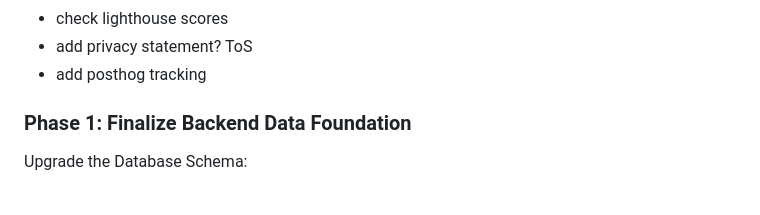
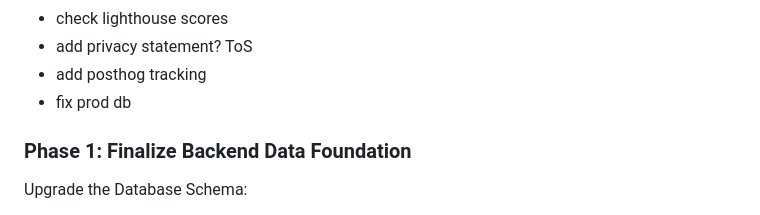
Before and after one commit to vanajmoorthy/bibliotype, a Markdown page: README.md, the part around the change. Rendered like a GitHub page.

```diff
--- a/README.md
+++ b/README.md
@@ -37,6 +37,7 @@ https://github.com/user-attachments/assets/41540178-f67a-4a48-9105-1a687f034c23
 - check lighthouse scores
 - add privacy statement? ToS
 - add posthog tracking
+- fix prod db
 
 
 ### Phase 1: Finalize Backend Data Foundation
```
